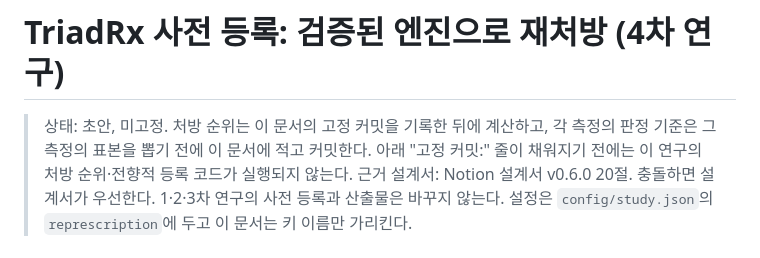
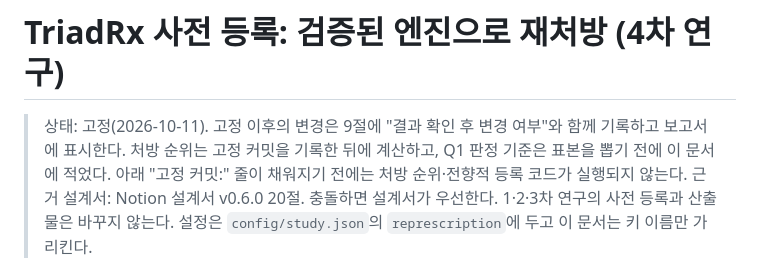
Before and after one commit to m2nwo079/triad-rx, a Markdown page: preregistration_represcription.md, the part around the change. Rendered like a GitHub page.

Commit message:
docs(prereg): freeze the represcription preregistration
Snapshot of archived commit 4b924e2.

```diff
--- a/preregistration_represcription.md
+++ b/preregistration_represcription.md
@@ -1,6 +1,6 @@
 # TriadRx 사전 등록: 검증된 엔진으로 재처방 (4차 연구)
 
-> 상태: 초안, 미고정. 처방 순위는 이 문서의 고정 커밋을 기록한 뒤에 계산하고, 각 측정의 판정 기준은 그 측정의 표본을 뽑기 전에 이 문서에 적고 커밋한다. 아래 "고정 커밋:" 줄이 채워지기 전에는 이 연구의 처방 순위·전향적 등록 코드가 실행되지 않는다.
+> 상태: 고정(2026-10-11). 고정 이후의 변경은 9절에 "결과 확인 후 변경 여부"와 함께 기록하고 보고서에 표시한다. 처방 순위는 고정 커밋을 기록한 뒤에 계산하고, Q1 판정 기준은 표본을 뽑기 전에 이 문서에 적었다. 아래 "고정 커밋:" 줄이 채워지기 전에는 처방 순위·전향적 등록 코드가 실행되지 않는다.
 > 근거 설계서: Notion 설계서 v0.6.0 20절. 충돌하면 설계서가 우선한다.
 > 1·2·3차 연구의 사전 등록과 산출물은 바꾸지 않는다. 설정은 `config/study.json`의 `represcription`에 두고 이 문서는 키 이름만 가리킨다.
 
```
